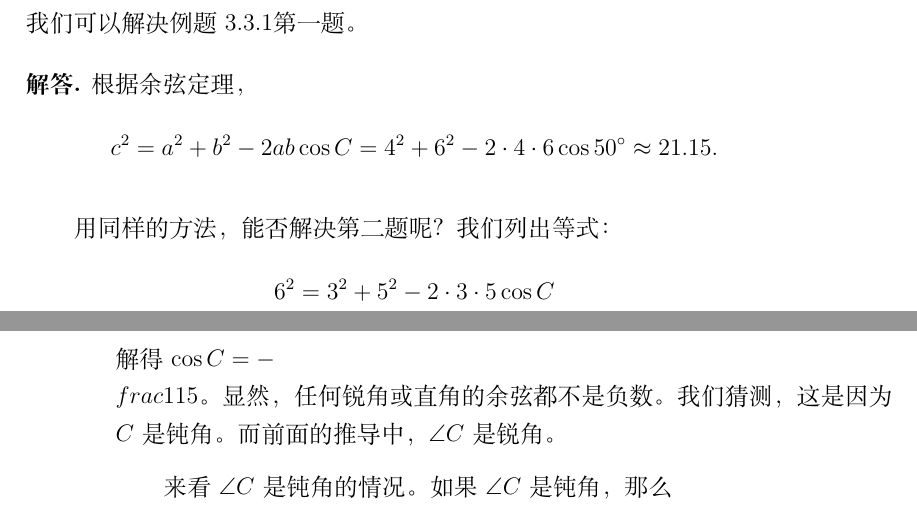
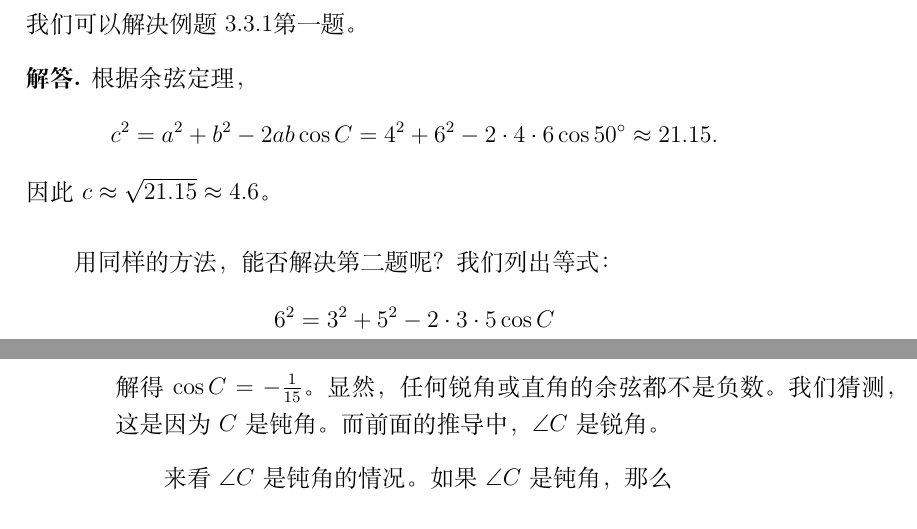
Before and after one commit to abdulle-sabaf/cathunu-bhallifa, a LaTeX book (src/初中数学/第五册.tex): two parts of pages 37 and 38 of 57, joined at a grey line, cut so that both start at the same text. Compiled offline with XeLaTeX; a missing font is replaced by an installed copy or a similar font.

Commit message:
trigo
fix typo

```diff
--- a/src/初中数学/第五册.tex
+++ b/src/初中数学/第五册.tex
@@ -1067,10 +1067,11 @@ $$ |AB|^2 = |AH_A|^2 + |BH_A|^2 = |AH_A|^2 + (|BC| - |CH_A|)^2$$
 \begin{so}
     根据余弦定理，
     $$c^2 = a^2 + b^2 - 2ab \cos C = 4^2 + 6^2 - 2\cdot 4\cdot 6 \cos 50^\circ \approx 21.15.$$
+    因此$c \approx \sqrt{21.15} \approx 4.6$。
 \end{so}
 用同样的方法，能否解决第二题呢？我们列出等式：
 $$6^2 = 3^2 + 5^2 - 2 \cdot 3\cdot 5 \cos C $$
-解得$\cos C = -\\frac{1}{15}$。显然，任何锐角或直角的余弦都不是负数。我们猜测，这是因为$C$是钝角。
+解得$\cos C = -\frac{1}{15}$。显然，任何锐角或直角的余弦都不是负数。我们猜测，这是因为$C$是钝角。
 而前面的推导中，$\angle C$是锐角。
 
 来看$\angle C$是钝角的情况。如果$\angle C$是钝角，那么
```
